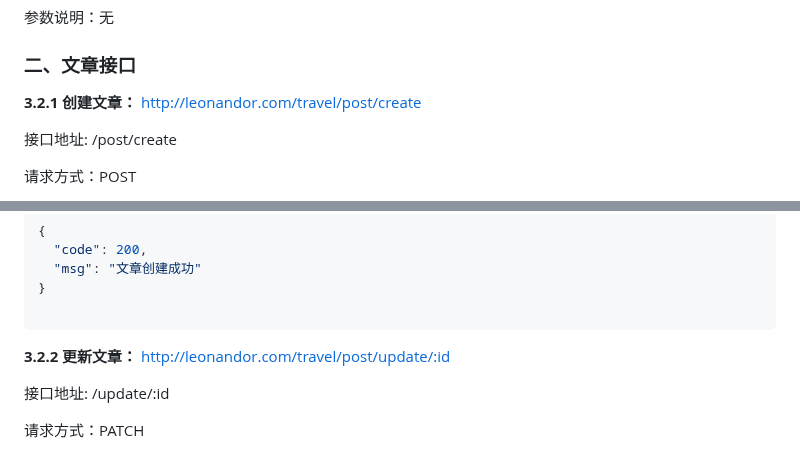
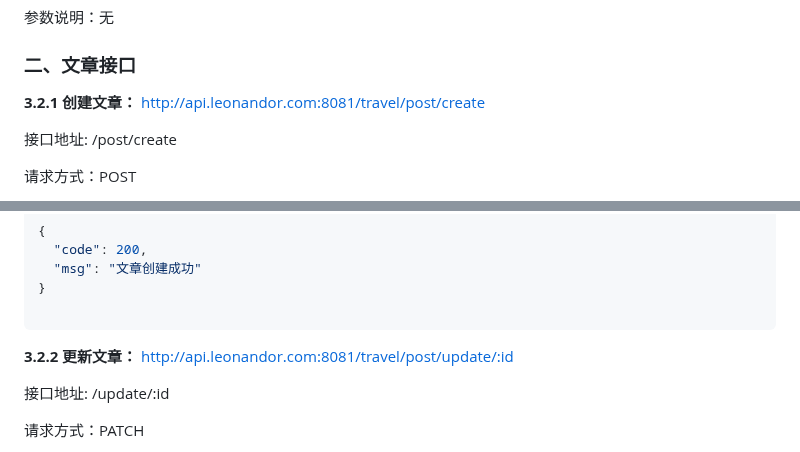
Before and after one commit to neackname/Ongoing_trip, a Markdown page: README.md, 2 parts joined by grey strips. Drawn GitHub-style.

````diff
--- a/README.md
+++ b/README.md
@@ -441,7 +441,7 @@ func Login(ctx *gin.Context) {
 ### 二、文章接口
 
 **3.2.1 创建文章：**
-    http://leonandor.com/travel/post/create
+    http://api.leonandor.com:8081/travel/post/create
 
 接口地址: /post/create
 
@@ -484,7 +484,7 @@ func Login(ctx *gin.Context) {
 ```
 
 **3.2.2 更新文章：**
-    http://leonandor.com/travel/post/update/:id
+    http://api.leonandor.com:8081/travel/post/update/:id
 
 接口地址: /update/:id
 
````
Also changed, not shown: other parts of README.md (+11 -11 lines), documents/接口文档.md (+13 -13 lines).
